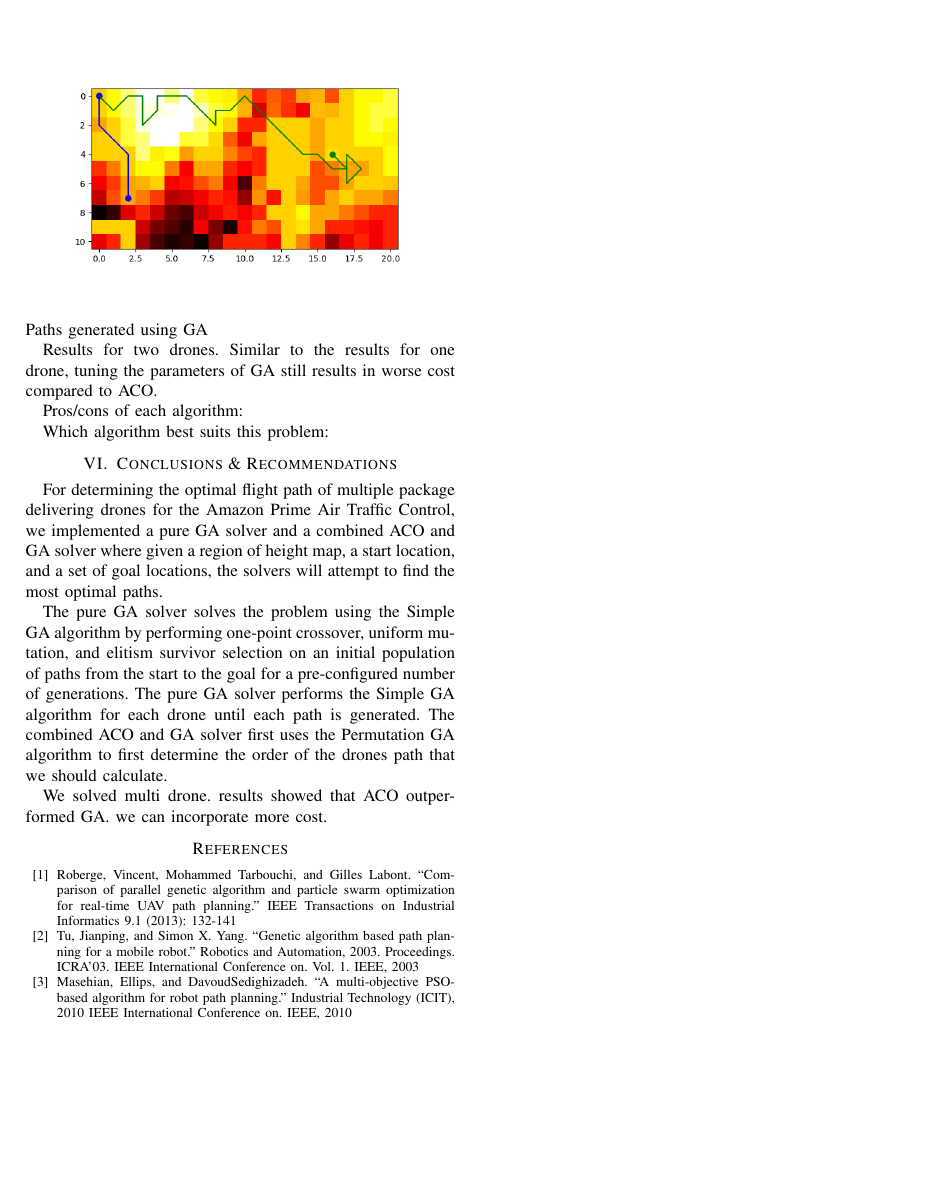
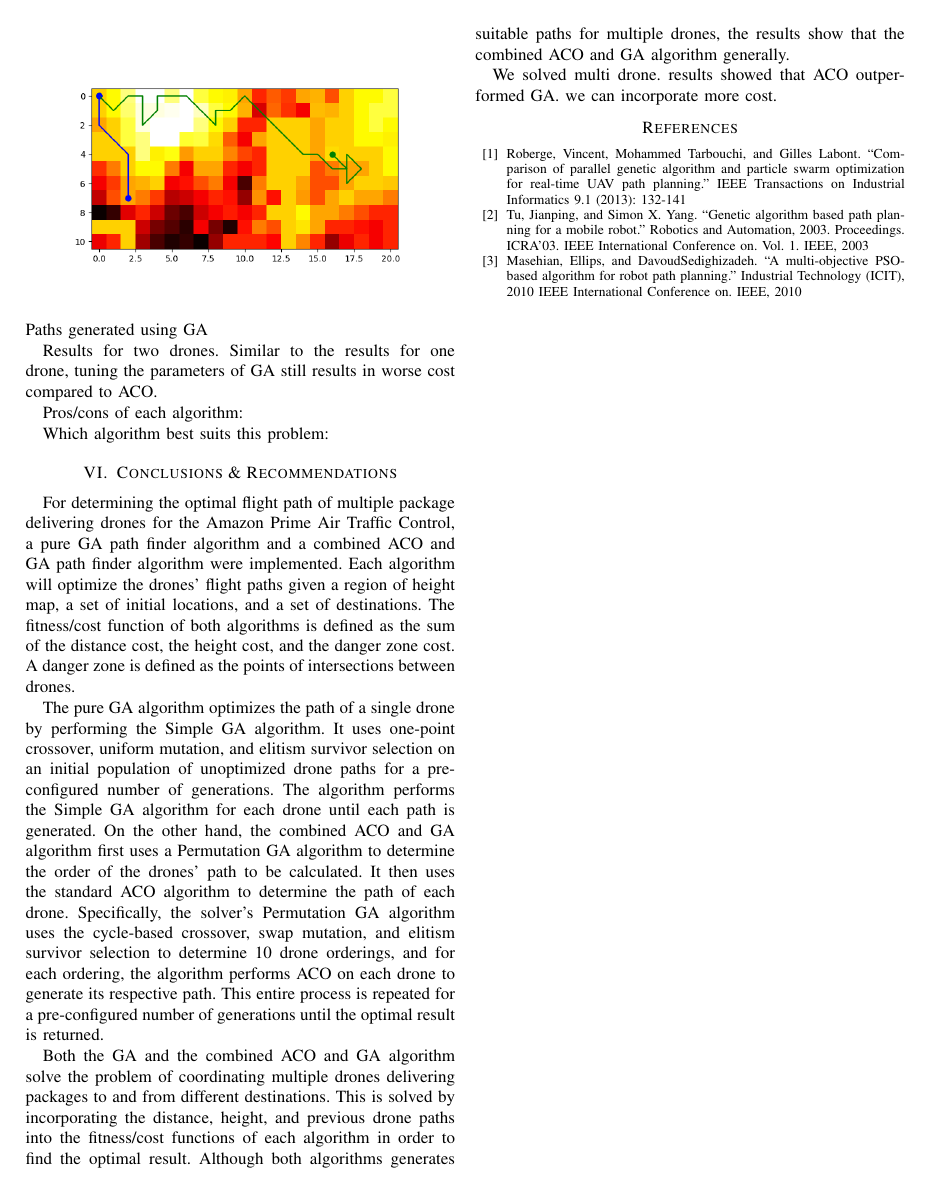
Before and after one commit to andrew-zhou/ece457a, a LaTeX paper (report/report.tex): page 5 of 5. Compiled offline with pdfLaTeX.

Commit message:
described ga and aco

```diff
--- a/report/report.tex
+++ b/report/report.tex
@@ -275,9 +275,11 @@ Which algorithm best suits this problem:
 
 \section{Conclusions \& Recommendations}
 % TODO: Zuqi
-For determining the optimal flight path of multiple package delivering drones for the Amazon Prime Air Traffic Control, we implemented a pure GA solver and a combined ACO and GA solver where given a region of height map, a start location, and a set of goal locations, the solvers will attempt to find the most optimal paths.
+For determining the optimal flight path of multiple package delivering drones for the Amazon Prime Air Traffic Control, a pure GA path finder algorithm and a combined ACO and GA path finder algorithm were implemented. Each algorithm will optimize the drones' flight paths given a region of height map, a set of initial locations, and a set of destinations. The fitness/cost function of both algorithms is defined as the sum of the distance cost, the height cost, and the danger zone cost. A danger zone is defined as the points of intersections between drones.
 
-The pure GA solver solves the problem using the Simple GA algorithm by performing one-point crossover, uniform mutation, and elitism survivor selection on an initial population of paths from the start to the goal for a pre-configured number of generations. The pure GA solver performs the Simple GA algorithm for each drone until each path is generated. The combined ACO and GA solver first uses the Permutation GA algorithm to first determine the order of the drones path that we should calculate.
+The pure GA algorithm optimizes the path of a single drone by performing the Simple GA algorithm. It uses one-point crossover, uniform mutation, and elitism survivor selection on an initial population of unoptimized drone paths for a pre-configured number of generations. The algorithm performs the Simple GA algorithm for each drone until each path is generated. On the other hand, the combined ACO and GA algorithm first uses a Permutation GA algorithm to determine the order of the drones' path to be calculated. It then uses the standard ACO algorithm to determine the path of each drone. Specifically, the solver's Permutation GA algorithm uses the cycle-based crossover, swap mutation, and elitism survivor selection to determine 10 drone orderings, and for each ordering, the algorithm performs ACO on each drone to generate its respective path. This entire process is repeated for a pre-configured number of generations until the optimal result is returned.
+
+Both the GA and the combined ACO and GA algorithm solve the problem of coordinating multiple drones delivering packages to and from different destinations. This is solved by incorporating the distance, height, and previous drone paths into the fitness/cost functions of each algorithm in order to find the optimal result. Although both algorithms generates suitable paths for multiple drones, the results show that the combined ACO and GA algorithm generally.
 
 We solved multi drone. results showed that ACO outperformed GA. we can incorporate more cost.
 
```
